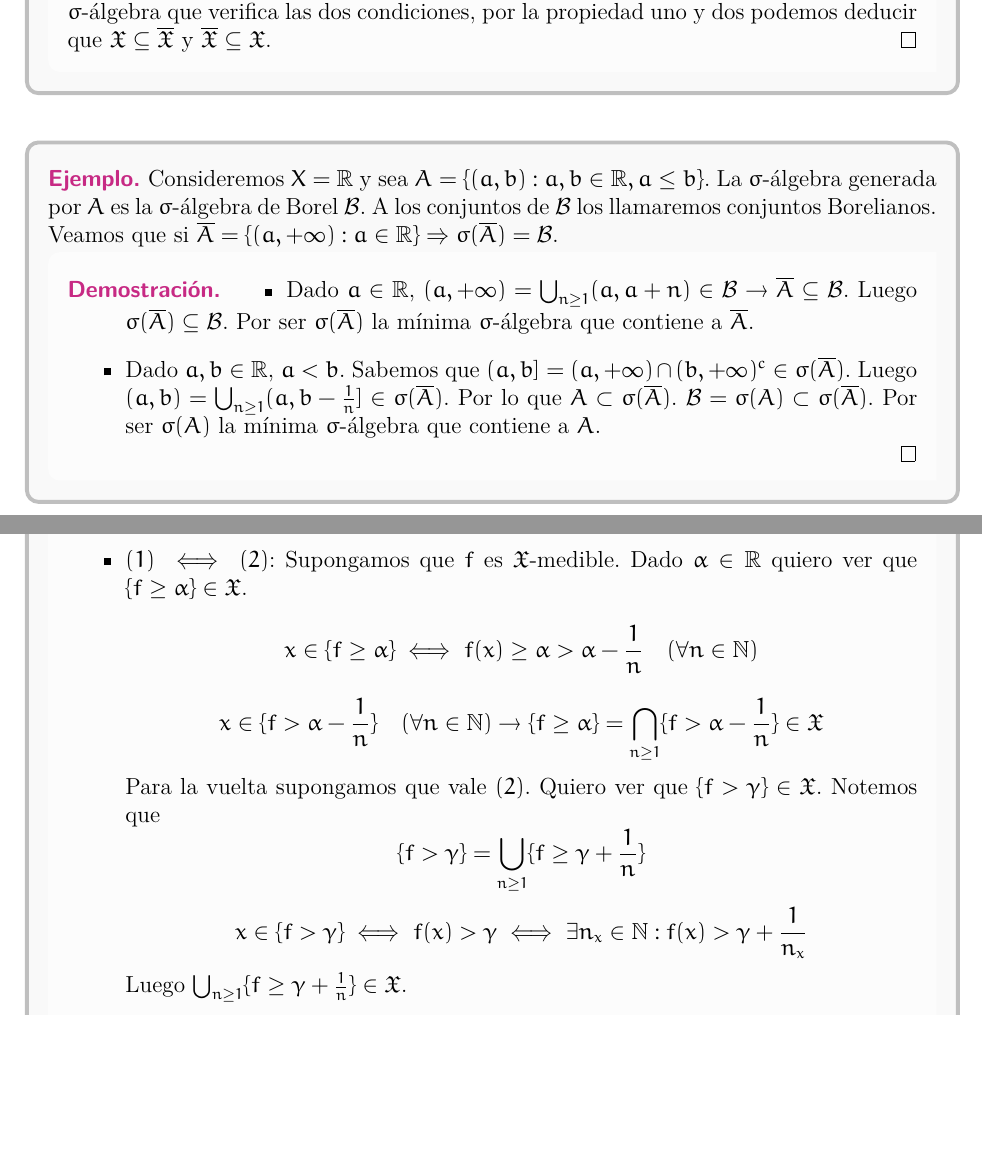
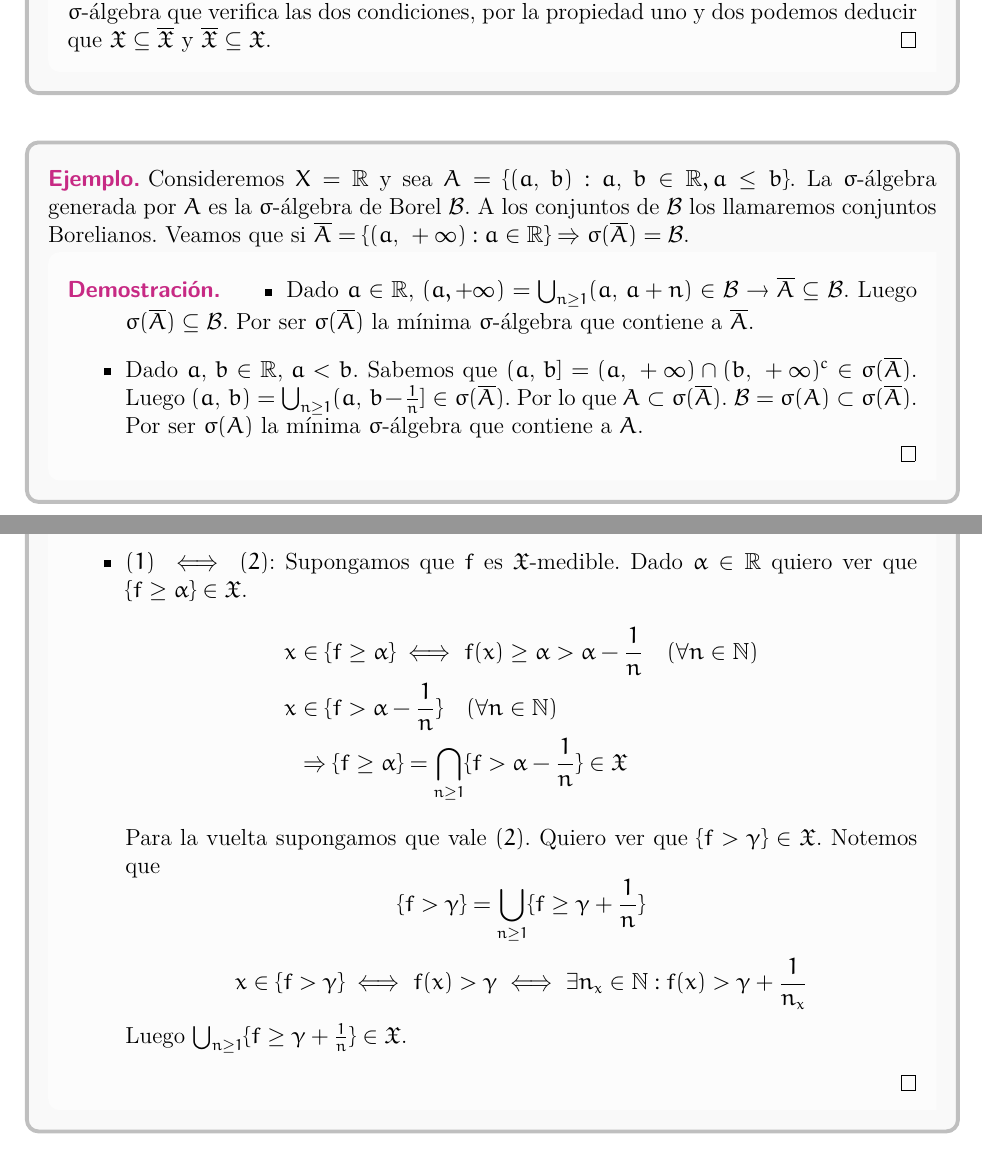
Before and after one commit to JordiBustos/Notas-del-te-rico-medida, a LaTeX book (main.tex, which reads Chapters/1.tex, Chapters/3.tex): two parts of pages 9 and 16 of 40, joined at a grey line, cut so that both start at the same text, the shorter picture padded with empty space. Compiled offline with XeLaTeX.

Commit message:
formatting

```diff
--- a/Chapters/1.tex
+++ b/Chapters/1.tex
@@ -160,14 +160,14 @@ Dado $X$ un conjunto arbitrario no vacío. Sea $\mc{P}(X)$ el conjunto de partes
 \end{prop}
 
 \begin{eg}
-    Consideremos $X = \R$ y sea $A = \{ (a, b) : a, b \in \R, a \leq b \}$. La $\sigma$-álgebra generada por $A$ es la $\sigma$-álgebra de Borel $\mc{B}$.
-    A los conjuntos de $\mc{B}$ los llamaremos conjuntos Borelianos. Veamos que si $\overline{A} = \{ (a, +\infty) : a \in \R \} \Rightarrow \sigma(\overline{A}) = \mc{B}$.
+    Consideremos $X = \R$ y sea $A = \{ (a$, $b) : a$, $b \in \R, a \leq b \}$. La $\sigma$-álgebra generada por $A$ es la $\sigma$-álgebra de Borel $\mc{B}$.
+    A los conjuntos de $\mc{B}$ los llamaremos conjuntos Borelianos. Veamos que si $\overline{A} = \{ (a\text{, } +\infty) : a \in \R \} \Rightarrow \sigma(\overline{A}) = \mc{B}$.
     \begin{proof}
         \begin{itemize}
-            \item Dado $a \in \R$, $(a, +\infty) = \bigcup_{n \geq 1} (a, a+n) \in \mc{B} \to \overline{A} \subseteq \mc{B}$.
+            \item Dado $a \in \R\text{, } (a, +\infty) = \bigcup_{n \geq 1} (a\text{, } a+n) \in \mc{B} \to \overline{A} \subseteq \mc{B}$.
                   Luego $\sigma(\overline{A}) \subseteq \mc{B}$. Por ser $\sigma(\overline{A})$ la mínima $\sigma$-álgebra que contiene a $\overline{A}$.
-            \item Dado $a, b \in \R$, $a < b$. Sabemos que $(a, b] = (a, +\infty) \cap (b, +\infty)^c \in \sigma(\overline{A})$.
-                  Luego $(a, b) = \bigcup_{n \geq 1} (a, b - \frac{1}{n}] \in \sigma(\overline{A})$. Por lo que $A \subset \sigma(\overline{A})$.
+            \item Dado $a\text{, } b \in \R \text{, } a < b$. Sabemos que $(a\text{, } b] = (a\text{, } +\infty) \cap (b\text{, } +\infty)^c \in \sigma(\overline{A})$.
+                  Luego $(a\text{, } b) = \bigcup_{n \geq 1} (a\text{, } b - \frac{1}{n}] \in \sigma(\overline{A})$. Por lo que $A \subset \sigma(\overline{A})$.
                   $\mc{B} = \sigma(A) \subset \sigma(\overline{A})$. Por ser $\sigma(A)$ la mínima $\sigma$-álgebra que contiene a $A$.
         \end{itemize}
     \end{proof}
--- a/Chapters/3.tex
+++ b/Chapters/3.tex
@@ -30,12 +30,11 @@ Notación: Dada una función $f: X \to \R$ para cada $\alpha \in \R$ definimos:
             \item $(1) \iff (3)$: $\{ f \leq \alpha \} = \{ f > \alpha \}^c \in \mf{X}$.
             \item $(2) \iff (4)$ Análogo.
             \item $(1) \iff (2)$: Supongamos que $f$ es $\mf{X}$-medible. Dado $\alpha \in \R$ quiero ver que $\{ f \geq \alpha \} \in \mf{X}$.
-                  \begin{equation*}
-                      x \in \{ f \geq \alpha \} \iff f(x) \geq \alpha > \alpha - \frac{1}{n} \quad (\forall n \in \N)
-                  \end{equation*}
-                  \begin{equation*}
-                      x \in \{ f > \alpha - \frac{1}{n} \} \quad (\forall n \in \N) \to \{ f \geq \alpha \} = \bigcap_{n \geq 1} \{ f > \alpha - \frac{1}{n} \} \in \mf{X}
-                  \end{equation*}
+                  \begin{align*}
+                      x & \in \{ f \geq \alpha \} \iff f(x) \geq \alpha > \alpha - \frac{1}{n} \quad (\forall n \in \N)  \\
+                      x & \in \{ f > \alpha - \frac{1}{n} \} \quad (\forall n \in \N)                                    \\
+                        & \Rightarrow \{ f \geq \alpha \} = \bigcap_{n \geq 1} \{ f > \alpha - \frac{1}{n} \} \in \mf{X}
+                  \end{align*}
                   Para la vuelta supongamos que vale $(2)$. Quiero ver que $\{ f > \gamma \} \in \mf{X}$. Notemos que
                   \begin{equation*}
                       \{ f > \gamma \} = \bigcup_{n \geq 1} \{ f \geq \gamma + \frac{1}{n} \}
```
Also changed, not shown: Chapters/6.tex (+14 -14 lines), main.pdf, 1 other file.
